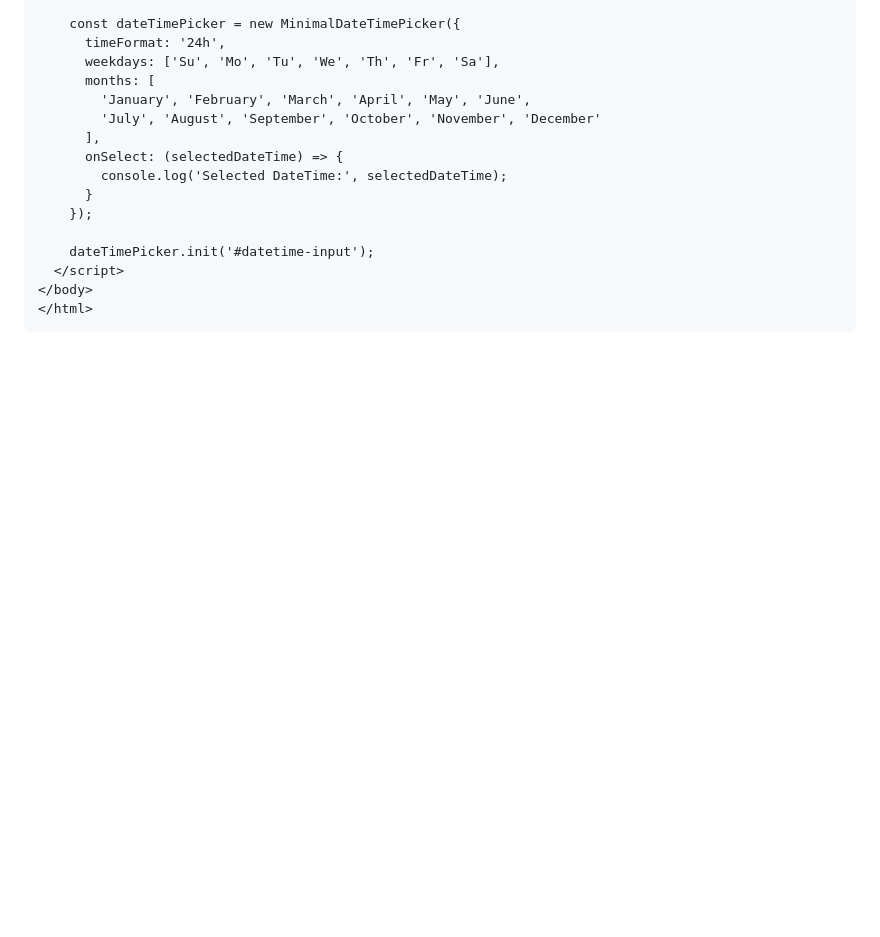
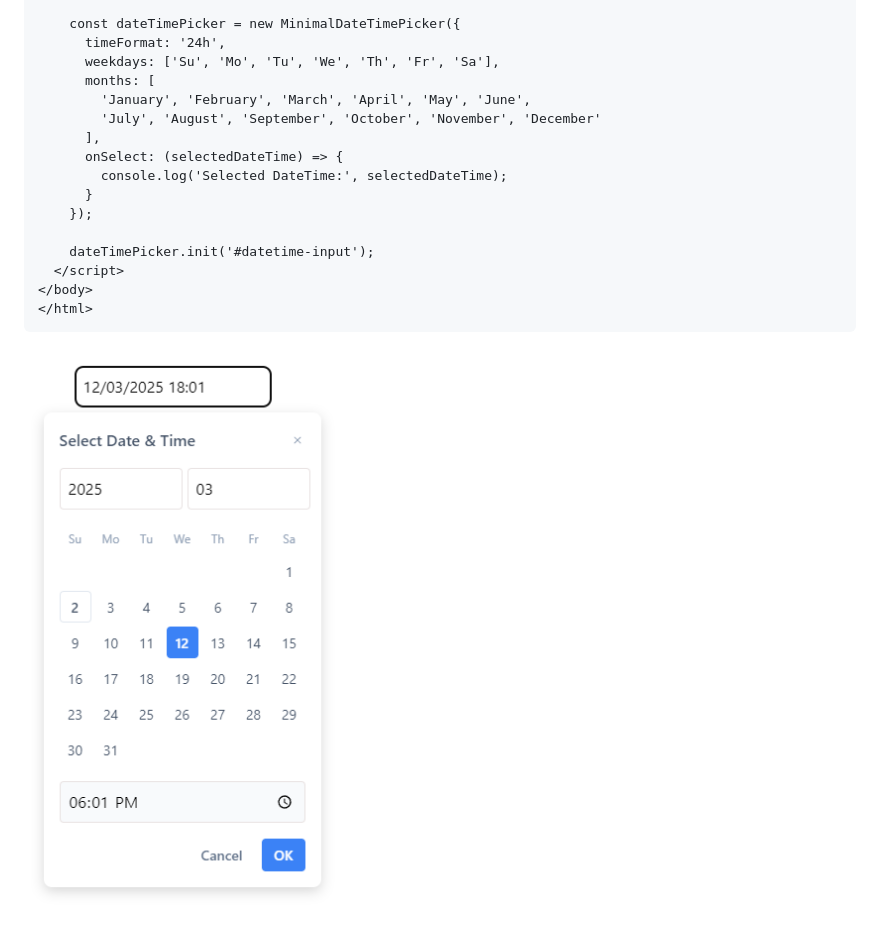
Before and after one commit to bigy2012/datetime-picker, a Markdown page: README.md, the part around the change. Drawn GitHub-style; pictures changed too: public/image.png (added); blank space fills up the shorter version.

````diff
--- a/README.md
+++ b/README.md
@@ -66,3 +66,8 @@ dateTimePicker.init('#datetime-input');
 </body>
 </html>
 ```
+
+
+
+
+![Alt text](public/image.png)
````
Also changed, not shown: 2 other files.
